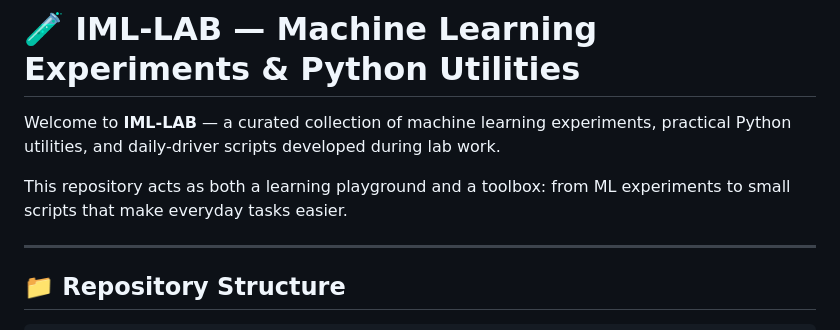
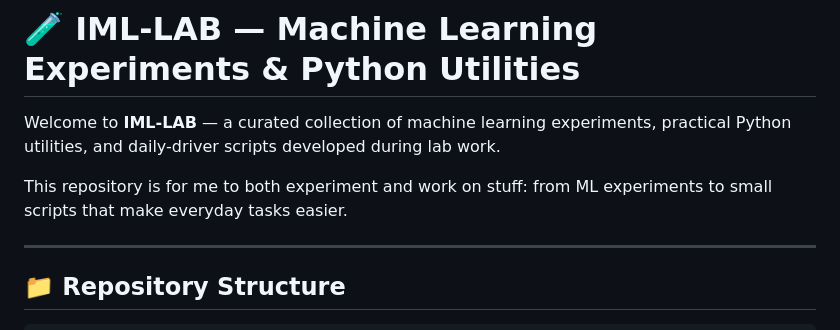
Before and after one commit to chishtil1730/IML-LAB, a Markdown page: README.md, the part around the change. Drawn GitHub-style.

```diff
--- a/README.md
+++ b/README.md
@@ -2,7 +2,7 @@
 
 Welcome to **IML-LAB** — a curated collection of machine learning experiments, practical Python utilities, and daily-driver scripts developed during lab work.
 
-This repository acts as both a learning playground and a toolbox: from ML experiments to small scripts that make everyday tasks easier.
+This repository is for me to both experiment and work on stuff: from ML experiments to small scripts that make everyday tasks easier.
 
 ---
 
```
